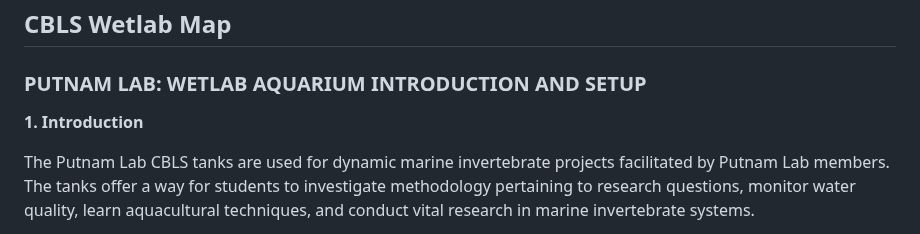
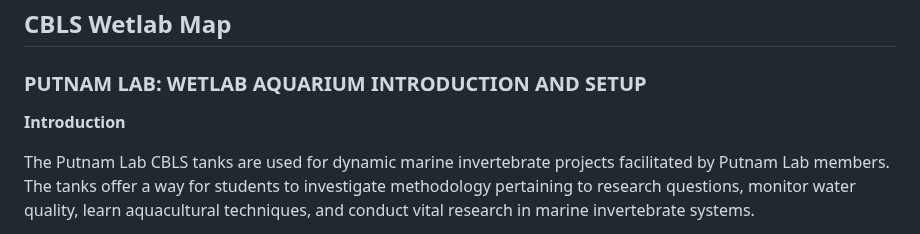
Before and after one commit to Putnam-Lab/CBLS_Wetlab, a Markdown page: CBLS_Wetlab_Protocols/README.md, the part around the change. Drawn GitHub-style.

```diff
--- a/CBLS_Wetlab_Protocols/README.md
+++ b/CBLS_Wetlab_Protocols/README.md
@@ -14,7 +14,7 @@ Location: University of Rhode Island, Center for Biotechnology and Life Sciences
 
 ### <font color="brown">**PUTNAM LAB: WETLAB AQUARIUM INTRODUCTION AND SETUP**</font>
 
-**<a name="1. Introduction"></a> 1. Introduction**
+**<a name="1. Introduction"></a> Introduction**
 
 The Putnam Lab CBLS tanks are used for dynamic marine invertebrate projects facilitated by Putnam Lab members. The tanks offer a way for students to investigate methodology pertaining to research questions, monitor water quality, learn aquacultural techniques, and conduct vital research in marine invertebrate systems.
 
```
